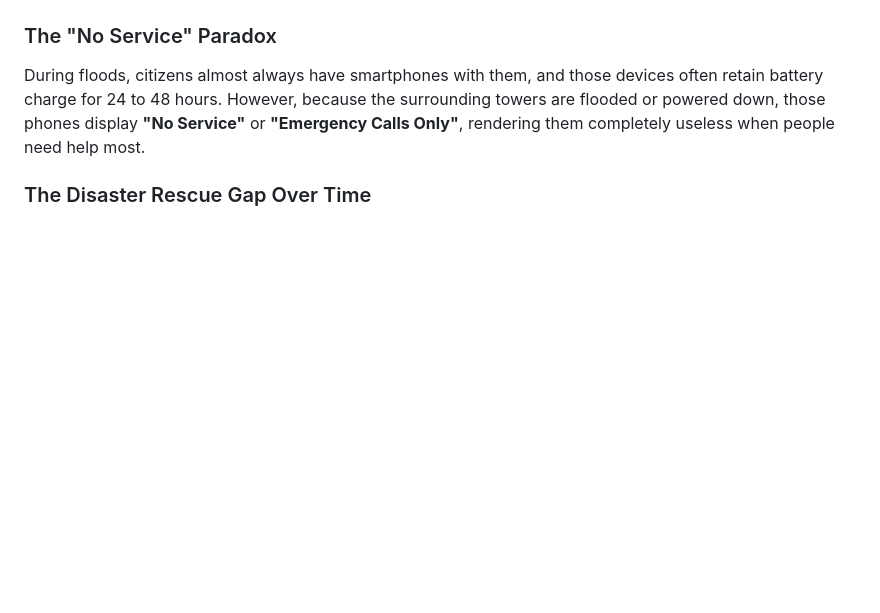
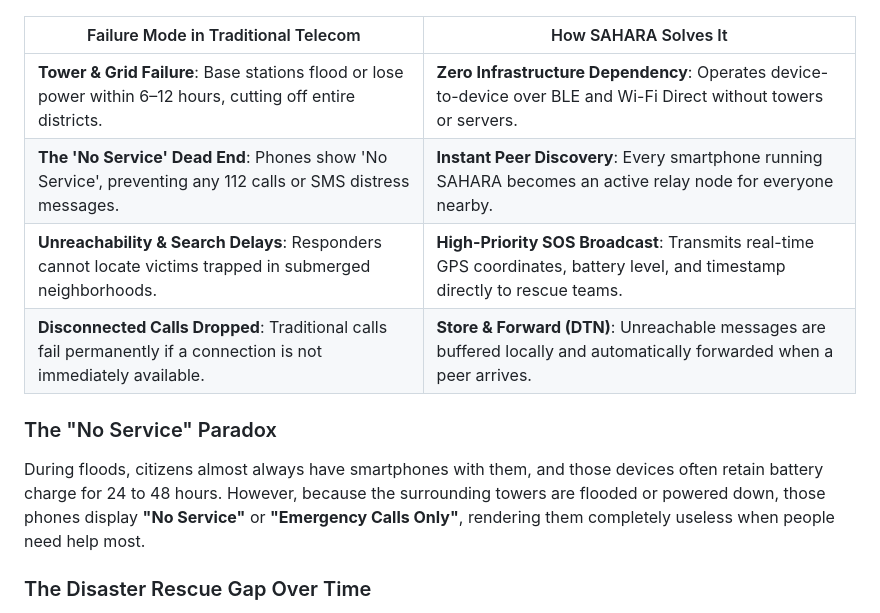
Before and after one commit to angelverman2021-a11y/sahara, a Markdown page: README.md, the part around one of its changes. Drawn GitHub-style; blank space fills up the shorter version.

````diff
--- a/README.md
+++ b/README.md
@@ -53,5 +67,12 @@ flowchart TD
     end
 ```
+
+| Failure Mode in Traditional Telecom | How SAHARA Solves It |
+|---|---|
+| **Tower & Grid Failure**: Base stations flood or lose power within 6–12 hours, cutting off entire districts. | **Zero Infrastructure Dependency**: Operates device-to-device over BLE and Wi-Fi Direct without towers or servers. |
+| **The 'No Service' Dead End**: Phones show 'No Service', preventing any 112 calls or SMS distress messages. | **Instant Peer Discovery**: Every smartphone running SAHARA becomes an active relay node for everyone nearby. |
+| **Unreachability & Search Delays**: Responders cannot locate victims trapped in submerged neighborhoods. | **High-Priority SOS Broadcast**: Transmits real-time GPS coordinates, battery level, and timestamp directly to rescue teams. |
+| **Disconnected Calls Dropped**: Traditional calls fail permanently if a connection is not immediately available. | **Store & Forward (DTN)**: Unreachable messages are buffered locally and automatically forwarded when a peer arrives. |
 
 ### The "No Service" Paradox
 During floods, citizens almost always have smartphones with them, and those devices often retain battery charge for 24 to 48 hours. However, because the surrounding towers are flooded or powered down, those phones display **"No Service"** or **"Emergency Calls Only"**, rendering them completely useless when people need help most.
````
Also changed, not shown: other parts of README.md (+22 -8 lines).
